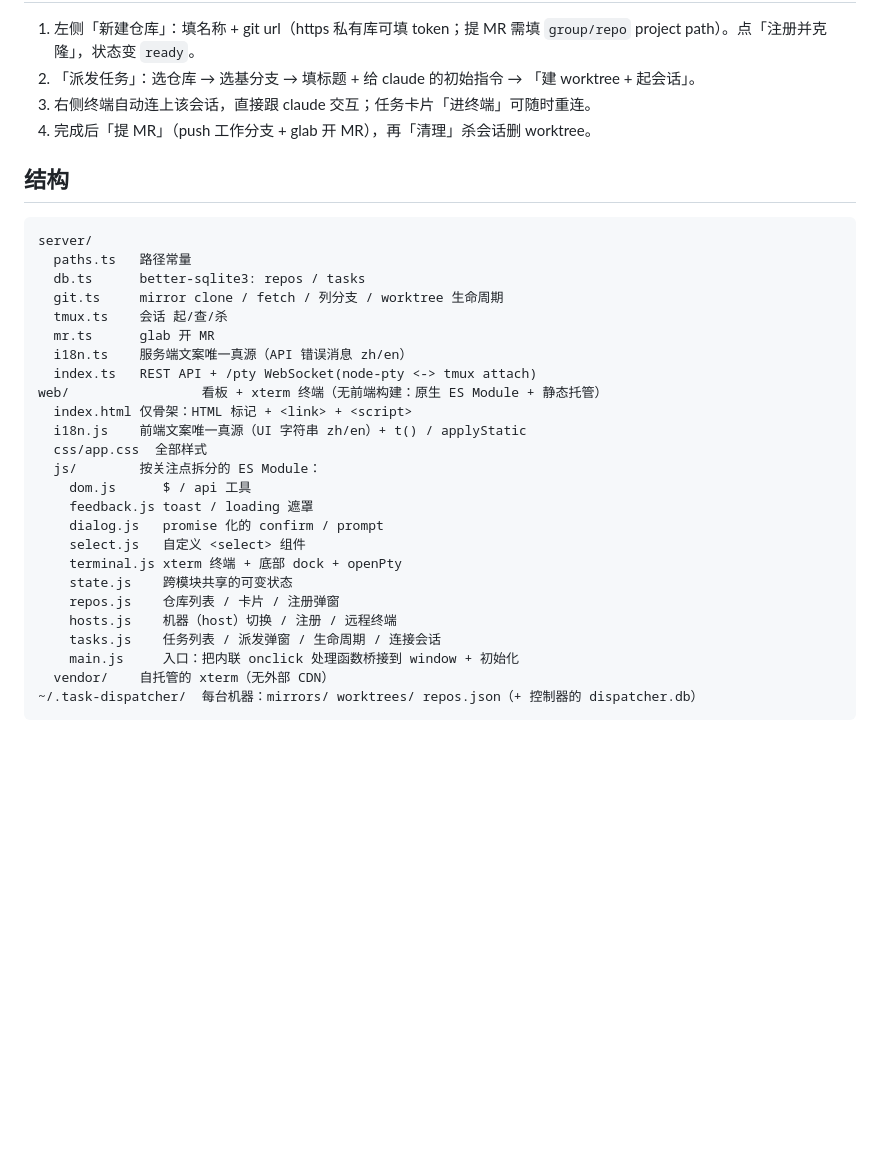
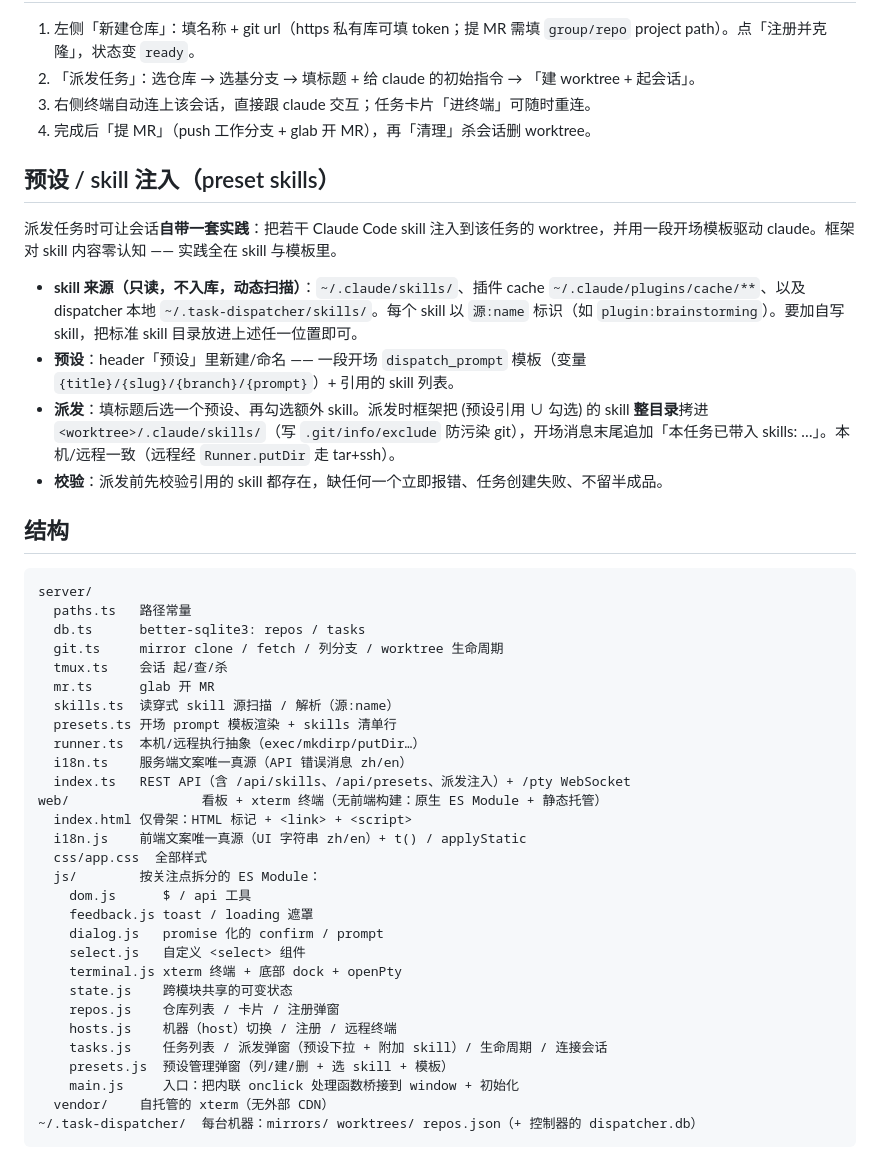
Before and after one commit to philontos/switchyard, a Markdown page: README.md, the part around the change. Drawn GitHub-style; blank space fills up the shorter version.

Commit message:
docs: preset skills usage + structure

````diff
--- a/README.md
+++ b/README.md
@@ -36,6 +36,14 @@ npm run dev      # http://localhost:4500  (PORT 可改)
 3. 右侧终端自动连上该会话，直接跟 claude 交互；任务卡片「进终端」可随时重连。
 4. 完成后「提 MR」（push 工作分支 + glab 开 MR），再「清理」杀会话删 worktree。
 
+## 预设 / skill 注入（preset skills）
+派发任务时可让会话**自带一套实践**：把若干 Claude Code skill 注入到该任务的 worktree，并用一段开场模板驱动 claude。框架对 skill 内容零认知 —— 实践全在 skill 与模板里。
+
+- **skill 来源（只读，不入库，动态扫描）**：`~/.claude/skills/`、插件 cache `~/.claude/plugins/cache/**`、以及 dispatcher 本地 `~/.task-dispatcher/skills/`。每个 skill 以 `源:name` 标识（如 `plugin:brainstorming`）。要加自写 skill，把标准 skill 目录放进上述任一位置即可。
+- **预设**：header「预设」里新建/命名 —— 一段开场 `dispatch_prompt` 模板（变量 `{title}/{slug}/{branch}/{prompt}`）+ 引用的 skill 列表。
+- **派发**：填标题后选一个预设、再勾选额外 skill。派发时框架把 (预设引用 ∪ 勾选) 的 skill **整目录**拷进 `<worktree>/.claude/skills/`（写 `.git/info/exclude` 防污染 git），开场消息末尾追加「本任务已带入 skills: …」。本机/远程一致（远程经 `Runner.putDir` 走 tar+ssh）。
+- **校验**：派发前先校验引用的 skill 都存在，缺任何一个立即报错、任务创建失败、不留半成品。
+
 ## 结构
 ```
 server/
@@ -44,8 +52,11 @@ server/
   git.ts     mirror clone / fetch / 列分支 / worktree 生命周期
   tmux.ts    会话 起/查/杀
   mr.ts      glab 开 MR
+  skills.ts  读穿式 skill 源扫描 / 解析（源:name）
+  presets.ts 开场 prompt 模板渲染 + skills 清单行
+  runner.ts  本机/远程执行抽象（exec/mkdirp/putDir…）
   i18n.ts    服务端文案唯一真源（API 错误消息 zh/en）
-  index.ts   REST API + /pty WebSocket(node-pty <-> tmux attach)
+  index.ts   REST API（含 /api/skills、/api/presets、派发注入）+ /pty WebSocket
 web/                 看板 + xterm 终端（无前端构建：原生 ES Module + 静态托管）
   index.html 仅骨架：HTML 标记 + <link> + <script>
   i18n.js    前端文案唯一真源（UI 字符串 zh/en）+ t() / applyStatic
@@ -59,7 +70,8 @@ web/                 看板 + xterm 终端（无前端构建：原生 ES Module
     state.js    跨模块共享的可变状态
     repos.js    仓库列表 / 卡片 / 注册弹窗
     hosts.js    机器（host）切换 / 注册 / 远程终端
-    tasks.js    任务列表 / 派发弹窗 / 生命周期 / 连接会话
+    tasks.js    任务列表 / 派发弹窗（预设下拉 + 附加 skill）/ 生命周期 / 连接会话
+    presets.js  预设管理弹窗（列/建/删 + 选 skill + 模板）
     main.js     入口：把内联 onclick 处理函数桥接到 window + 初始化
   vendor/    自托管的 xterm（无外部 CDN）
 ~/.task-dispatcher/  每台机器：mirrors/ worktrees/ repos.json（+ 控制器的 dispatcher.db）
````
